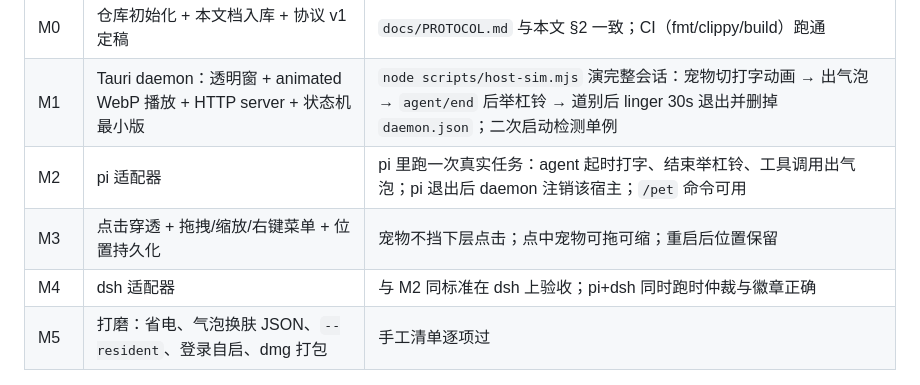
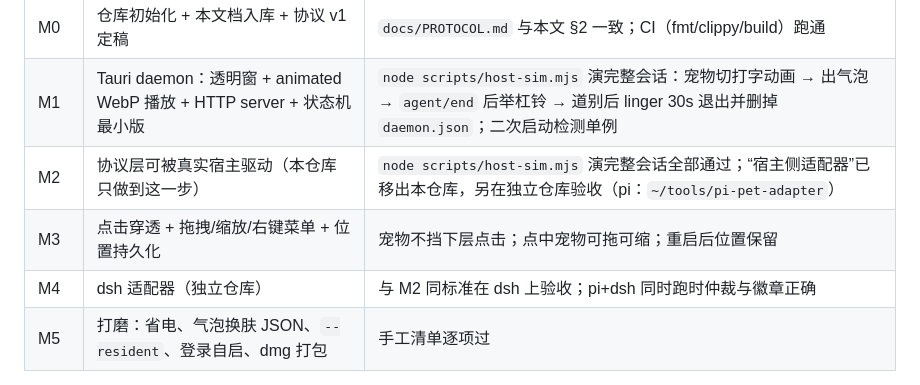
Before and after one commit to gunduziba/litepet, a Markdown page: SPEC.md, the part around one of its changes. Rendered like a GitHub page.

```diff
--- a/SPEC.md
+++ b/SPEC.md
@@ -329,9 +336,9 @@ export default function (pi: ExtensionAPI) {
 |---|---|---|
 | M0 | 仓库初始化 + 本文档入库 + 协议 v1 定稿 | `docs/PROTOCOL.md` 与本文 §2 一致；CI（fmt/clippy/build）跑通 |
 | M1 | Tauri daemon：透明窗 + animated WebP 播放 + HTTP server + 状态机最小版 | `node scripts/host-sim.mjs` 演完整会话：宠物切打字动画 → 出气泡 → `agent/end` 后举杠铃 → 道别后 linger 30s 退出并删掉 `daemon.json`；二次启动检测单例 |
-| M2 | pi 适配器 | pi 里跑一次真实任务：agent 起时打字、结束举杠铃、工具调用出气泡；pi 退出后 daemon 注销该宿主；`/pet` 命令可用 |
+| M2 | 协议层可被真实宿主驱动（本仓库只做到这一步） | `node scripts/host-sim.mjs` 演完整会话全部通过；“宿主侧适配器”已移出本仓库，另在独立仓库验收（pi：`~/tools/pi-pet-adapter`） |
 | M3 | 点击穿透 + 拖拽/缩放/右键菜单 + 位置持久化 | 宠物不挡下层点击；点中宠物可拖可缩；重启后位置保留 |
-| M4 | dsh 适配器 | 与 M2 同标准在 dsh 上验收；pi+dsh 同时跑时仲裁与徽章正确 |
+| M4 | dsh 适配器（独立仓库） | 与 M2 同标准在 dsh 上验收；pi+dsh 同时跑时仲裁与徽章正确 |
 | M5 | 打磨：省电、气泡换肤 JSON、`--resident`、登录自启、dmg 打包 | 手工清单逐项过 |
 
 每完成一个里程碑：git commit（中文 commit message）+ 在本文档勾选状态。
```
Also changed, not shown: other parts of SPEC.md (+42 -35 lines).
